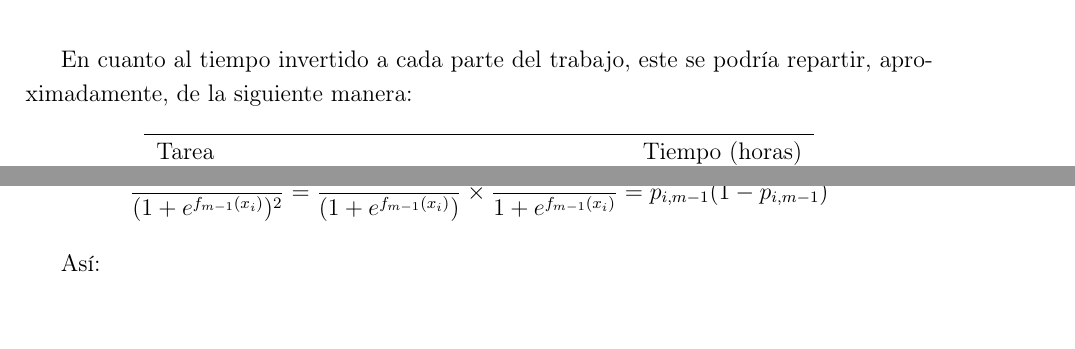
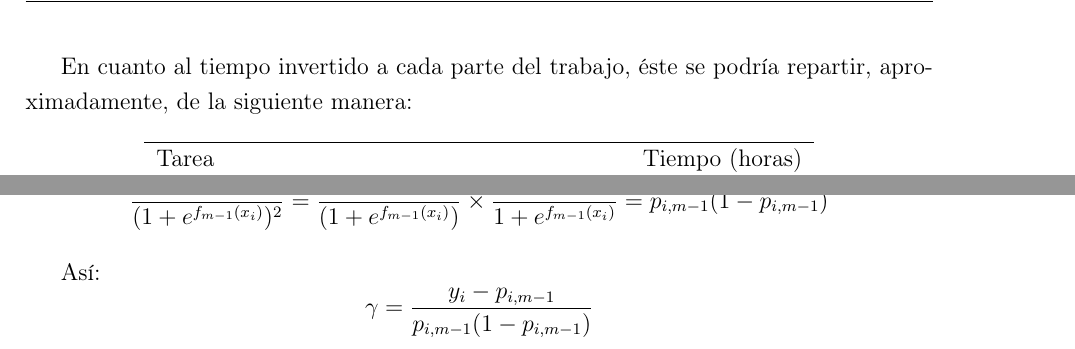
Before and after one commit to GinesMeca/TFG, a LaTeX document (tex/TFG.tex): two parts of pages 54 and 56 of 58 before the commit and two parts of pages 55 and 57 of 59 after it, joined at a grey line, cut so that both start at the same text, the shorter picture padded with empty space. Compiled offline with pdfLaTeX.

Commit message:
Reviewing "Anexo" structure

```diff
--- a/tex/TFG.tex
+++ b/tex/TFG.tex
@@ -1597,8 +1597,8 @@ Los datos utilizados, como ya se comenta en la introducción (\ref{sec: subsec11
 \caption{Figuras disponibles en el link de Kedro.}
 \end{figure}
 
-
-En cuanto al tiempo invertido a cada parte del trabajo, este se podría repartir, aproximadamente, de la siguiente manera:
+\newpage
+En cuanto al tiempo invertido a cada parte del trabajo, éste se podría repartir, aproximadamente, de la siguiente manera:
 \begin{table}[ht]
 \centering
 \begin{tabular}{lc}
@@ -1700,6 +1700,9 @@ Por otro lado, se puede transformar el denominador de manera que:
 \end{equation*}
 
 Así:
+\begin{equation*}
+\gamma = \frac{y_i - p_{i, m-1}}{p_{i, m-1}(1 - p_{i, m-1})}
+\end{equation*}
 
 
 
```
Also changed, not shown: tex/TFG.pdf, tex/TFG.tex (6 more changed lines), 4 other files.
